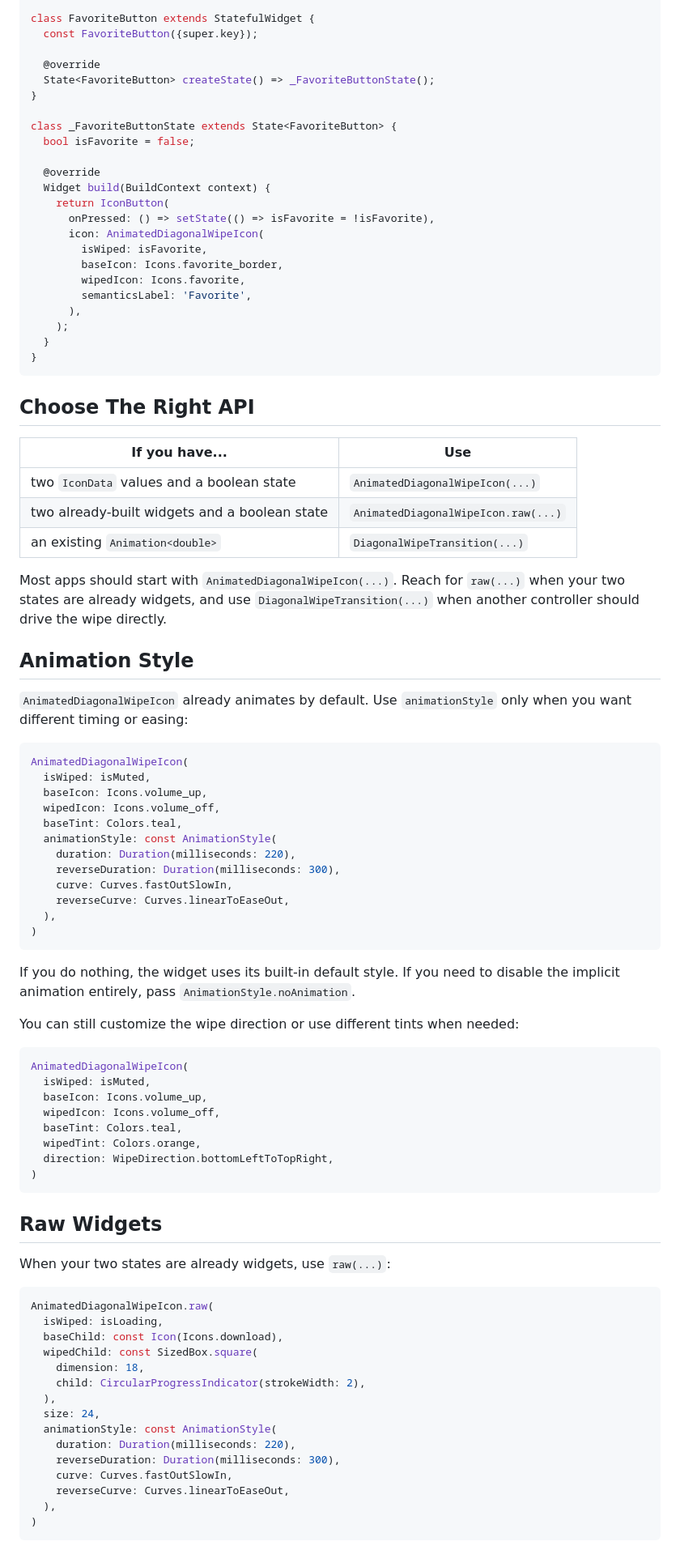
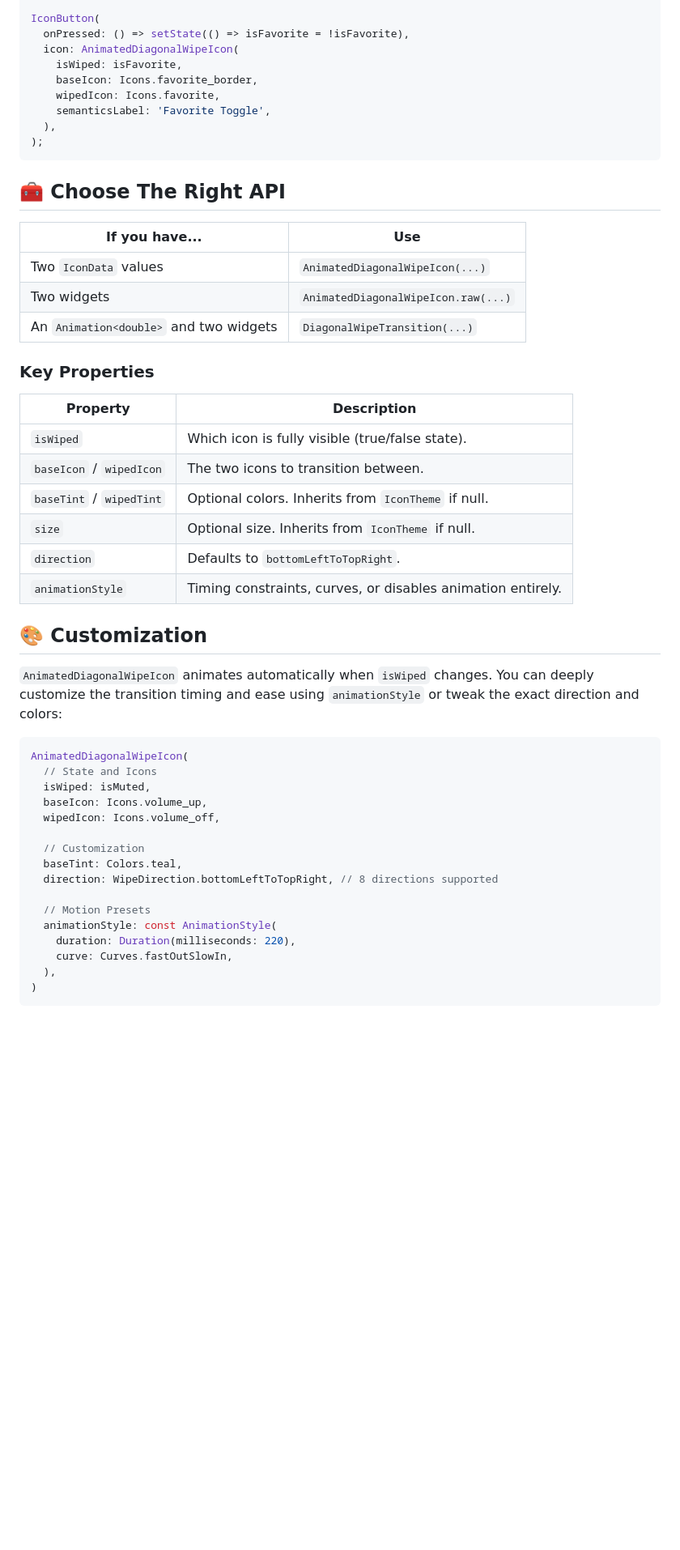
Before and after one commit to bernaferrari/diagonal-wipe-icon-flutter, a Markdown page: README.md, the part around one of its changes. Shown at 81% size. Rendered like a GitHub page; blank space fills up the shorter version.

Commit message:
Improve README

````diff
--- a/README.md
+++ b/README.md
@@ -56,92 +49,54 @@ import 'package:flutter/material.dart';
 
-class FavoriteButton extends StatefulWidget {
-  const FavoriteButton({super.key});
-
-  @override
-  State<FavoriteButton> createState() => _FavoriteButtonState();
-}
-
-class _FavoriteButtonState extends State<FavoriteButton> {
-  bool isFavorite = false;
-
-  @override
-  Widget build(BuildContext context) {
-    return IconButton(
-      onPressed: () => setState(() => isFavorite = !isFavorite),
-      icon: AnimatedDiagonalWipeIcon(
-        isWiped: isFavorite,
-        baseIcon: Icons.favorite_border,
-        wipedIcon: Icons.favorite,
-        semanticsLabel: 'Favorite',
-      ),
-    );
-  }
-}
+IconButton(
+  onPressed: () => setState(() => isFavorite = !isFavorite),
+  icon: AnimatedDiagonalWipeIcon(
+    isWiped: isFavorite,
+    baseIcon: Icons.favorite_border,
+    wipedIcon: Icons.favorite,
+    semanticsLabel: 'Favorite Toggle',
+  ),
+);
 ```
 
-## Choose The Right API
+## 🧰 Choose The Right API
 
 | If you have... | Use |
 | --- | --- |
-| two `IconData` values and a boolean state | `AnimatedDiagonalWipeIcon(...)` |
-| two already-built widgets and a boolean state | `AnimatedDiagonalWipeIcon.raw(...)` |
-| an existing `Animation<double>` | `DiagonalWipeTransition(...)` |
+| Two `IconData` values | `AnimatedDiagonalWipeIcon(...)` |
+| Two widgets | `AnimatedDiagonalWipeIcon.raw(...)` |
+| An `Animation<double>` and two widgets | `DiagonalWipeTransition(...)` |
 
-Most apps should start with `AnimatedDiagonalWipeIcon(...)`. Reach for `raw(...)` when your two states are already widgets, and use `DiagonalWipeTransition(...)` when another controller should drive the wipe directly.
+### Key Properties
 
-## Animation Style
+| Property | Description |
+| --- | --- |
+| `isWiped` | Which icon is fully visible (true/false state). |
+| `baseIcon` / `wipedIcon` | The two icons to transition between. |
+| `baseTint` / `wipedTint` | Optional colors. Inherits from `IconTheme` if null. |
+| `size` | Optional size. Inherits from `IconTheme` if null. |
+| `direction` | Defaults to `bottomLeftToTopRight`. |
+| `animationStyle` | Timing constraints, curves, or disables animation entirely. |
 
-`AnimatedDiagonalWipeIcon` already animates by default. Use `animationStyle` only when you want different timing or easing:
+## 🎨 Customization
+
+`AnimatedDiagonalWipeIcon` animates automatically when `isWiped` changes. You can deeply customize the transition timing and ease using `animationStyle` or tweak the exact direction and colors:
 
 ```dart
 AnimatedDiagonalWipeIcon(
+  // State and Icons
   isWiped: isMuted,
   baseIcon: Icons.volume_up,
   wipedIcon: Icons.volume_off,
+
+  // Customization
   baseTint: Colors.teal,
+  direction: WipeDirection.bottomLeftToTopRight, // 8 directions supported
+
+  // Motion Presets
   animationStyle: const AnimationStyle(
     duration: Duration(milliseconds: 220),
-    reverseDuration: Duration(milliseconds: 300),
     curve: Curves.fastOutSlowIn,
-    reverseCurve: Curves.linearToEaseOut,
   ),
 )
 ```
 
-If you do nothing, the widget uses its built-in default style. If you need to disable the implicit animation entirely, pass `AnimationStyle.noAnimation`.
-
-You can still customize the wipe direction or use different tints when needed:
-
-```dart
-AnimatedDiagonalWipeIcon(
-  isWiped: isMuted,
-  baseIcon: Icons.volume_up,
-  wipedIcon: Icons.volume_off,
-  baseTint: Colors.teal,
-  wipedTint: Colors.orange,
-  direction: WipeDirection.bottomLeftToTopRight,
-)
-```
-
-## Raw Widgets
-
-When your two states are already widgets, use `raw(...)`:
-
-```dart
-AnimatedDiagonalWipeIcon.raw(
-  isWiped: isLoading,
-  baseChild: const Icon(Icons.download),
-  wipedChild: const SizedBox.square(
-    dimension: 18,
-    child: CircularProgressIndicator(strokeWidth: 2),
-  ),
-  size: 24,
-  animationStyle: const AnimationStyle(
-    duration: Duration(milliseconds: 220),
-    reverseDuration: Duration(milliseconds: 300),
-    curve: Curves.fastOutSlowIn,
-    reverseCurve: Curves.linearToEaseOut,
-  ),
-)
-```
-
````
Also changed, not shown: other parts of README.md (+43 -138 lines).
